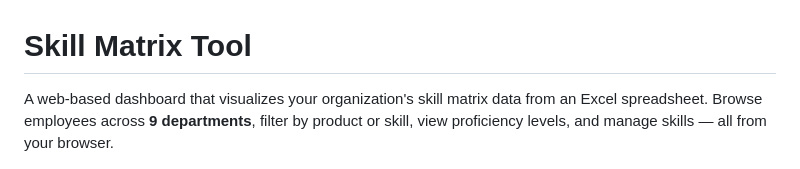
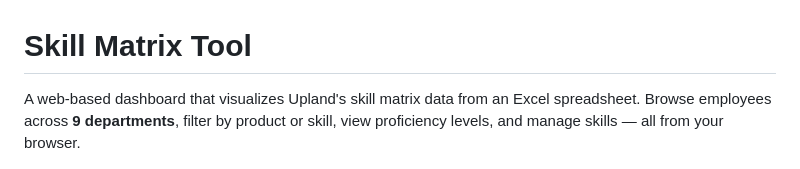
Before and after one commit to ymotiyani/skill-matrix-tool, a Markdown page: README.md, the part around the change. Drawn GitHub-style.

```diff
--- a/README.md
+++ b/README.md
@@ -1,6 +1,6 @@
 # Skill Matrix Tool
 
-A web-based dashboard that visualizes your organization's skill matrix data from an Excel spreadsheet. Browse employees across **9 departments**, filter by product or skill, view proficiency levels, and manage skills — all from your browser.
+A web-based dashboard that visualizes Upland's skill matrix data from an Excel spreadsheet. Browse employees across **9 departments**, filter by product or skill, view proficiency levels, and manage skills — all from your browser.
 
 ![Skill Matrix Tool Demo](demo.gif)
 
```
